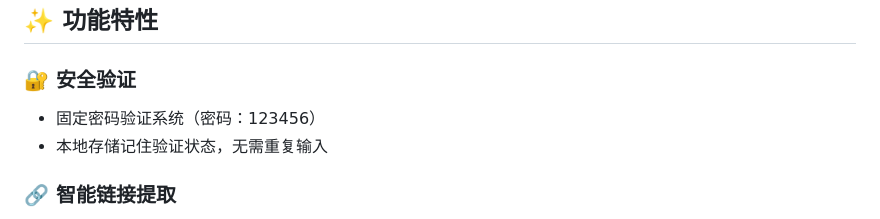
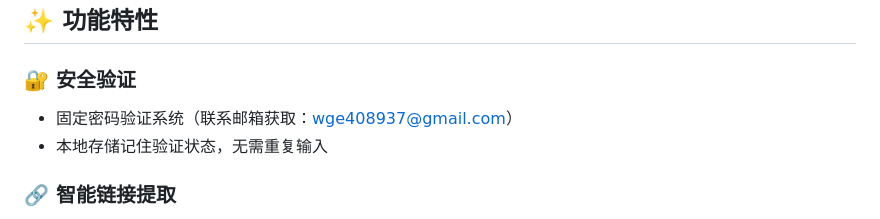
Before and after one commit to xiaoge-rong/clearvideo, a Markdown page: README.md, the part around the change. Drawn GitHub-style.

Commit message:
更新README文件内容

```diff
--- a/README.md
+++ b/README.md
@@ -5,7 +5,7 @@
 ## ✨ 功能特性
 
 ### 🔐 安全验证
-- 固定密码验证系统（密码：123456）
+- 固定密码验证系统（联系邮箱获取：wge408937@gmail.com）
 - 本地存储记住验证状态，无需重复输入
 
 ### 🔗 智能链接提取
```
